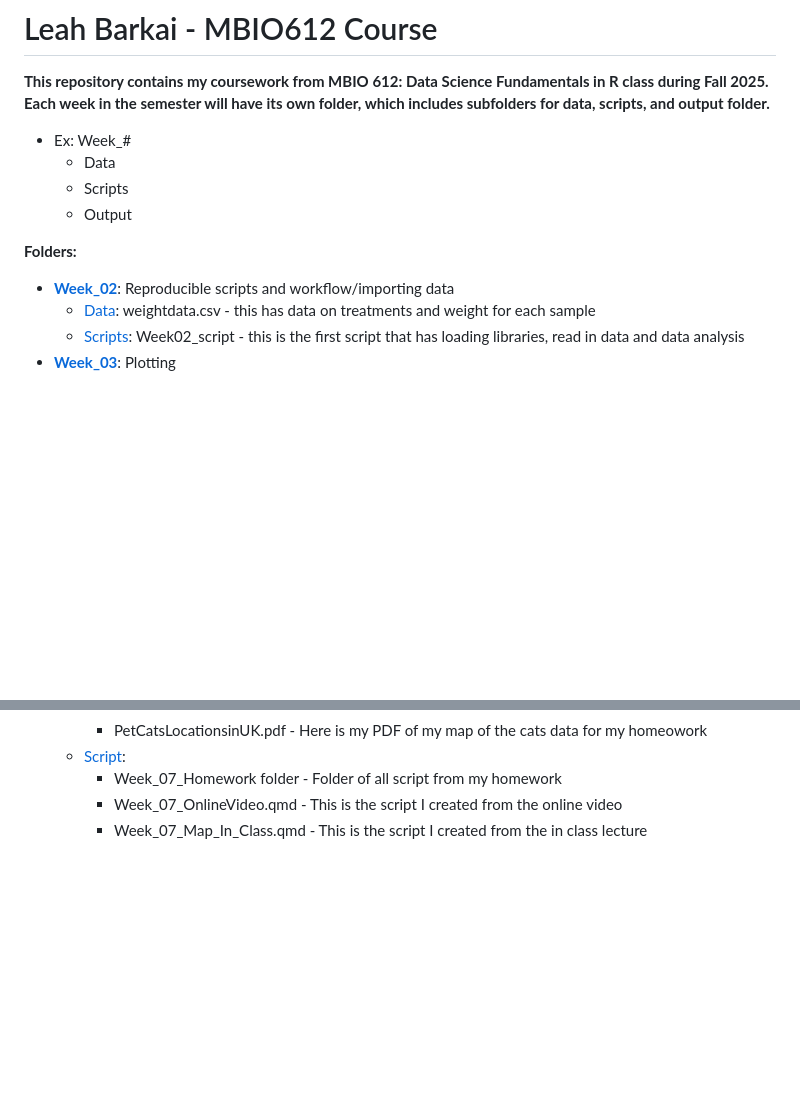
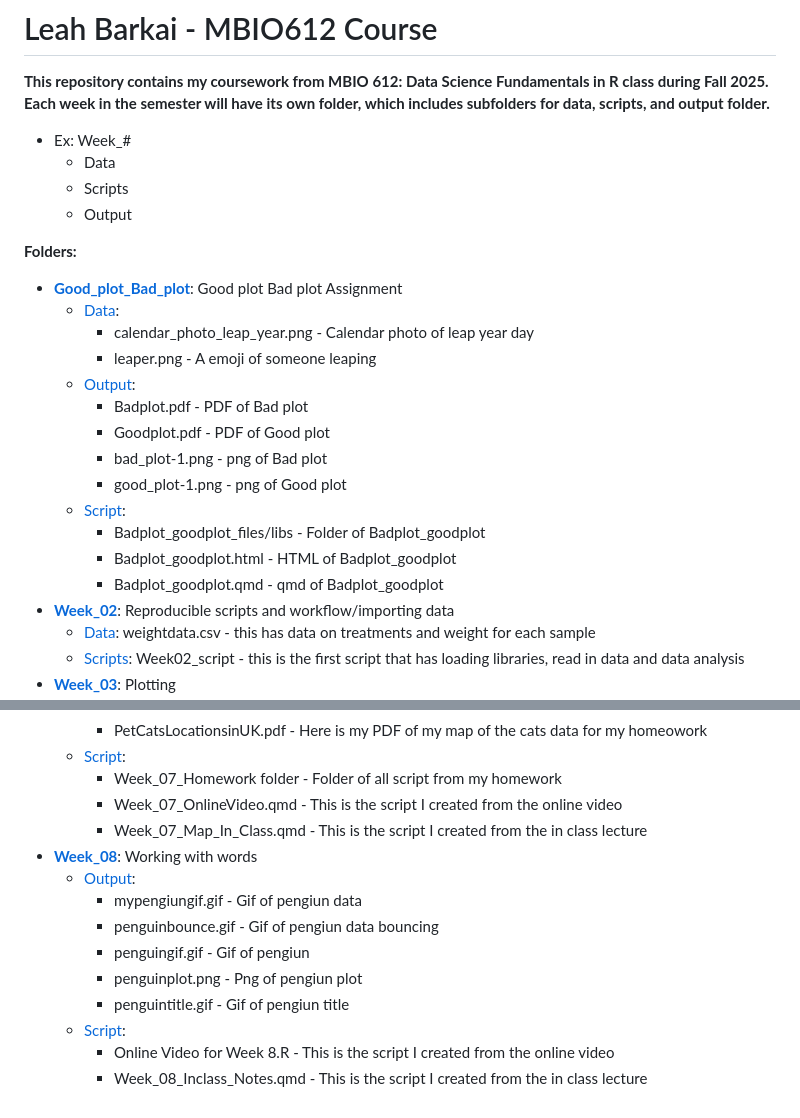
Before and after one commit to OCN-682-UH/Barkai, a Markdown page: README.md, 2 parts joined by grey strips. GitHub-like rendering; blank space fills up the shorter version.

```diff
--- a/README.md
+++ b/README.md
@@ -9,6 +9,19 @@
 
 **Folders:**
 
+* [**Good_plot_Bad_plot**](https://github.com/OCN-682-UH/Barkai/tree/main/Good_plot_Bad_plot): Good plot Bad plot Assignment
+  * [Data](https://github.com/OCN-682-UH/Barkai/tree/main/Good_plot_Bad_plot/Data):
+     * calendar_photo_leap_year.png - Calendar photo of leap year day
+     * leaper.png - A emoji of someone leaping
+  * [Output](https://github.com/OCN-682-UH/Barkai/tree/main/Good_plot_Bad_plot/Output):
+      * Badplot.pdf - PDF of Bad plot
+      * Goodplot.pdf - PDF of Good plot
+      * bad_plot-1.png - png of Bad plot
+      * good_plot-1.png - png of Good plot
+  * [Script](https://github.com/OCN-682-UH/Barkai/tree/main/Good_plot_Bad_plot/Script):
+     * Badplot_goodplot_files/libs - Folder of Badplot_goodplot
+     * Badplot_goodplot.html - HTML of Badplot_goodplot
+     * Badplot_goodplot.qmd - qmd of Badplot_goodplot
 * [**Week_02**](https://github.com/OCN-682-UH/Barkai/tree/main/Week_02): Reproducible scripts and workflow/importing data
   * [Data](https://github.com/OCN-682-UH/Barkai/tree/main/Week_02/Data): weightdata.csv - this has data on treatments and weight for each sample
   * [Scripts](https://github.com/OCN-682-UH/Barkai/tree/main/Week_02/Scripts): Week02_script - this is the first script that has loading libraries, read in data and data analysis
@@ -69,3 +82,13 @@
      * Week_07_Homework folder - Folder of all script from my homework
      * Week_07_OnlineVideo.qmd - This is the script I created from the online video
      * Week_07_Map_In_Class.qmd - This is the script I created from the in class lecture
+* [**Week_08**](https://github.com/OCN-682-UH/Barkai/tree/main/Week_08): Working with words
+  * [Output](https://github.com/OCN-682-UH/Barkai/tree/main/Week_08/Output):
+      * mypengiungif.gif - Gif of pengiun data
+      * penguinbounce.gif - Gif of pengiun data bouncing
+      * penguingif.gif - Gif of pengiun
+      * penguinplot.png - Png of pengiun plot
+      * penguintitle.gif - Gif of pengiun title
+   * [Script](https://github.com/OCN-682-UH/Barkai/tree/main/Week_08/Script):
+     * Online Video for Week 8.R - This is the script I created from the online video
+     * Week_08_Inclass_Notes.qmd - This is the script I created from the in class lecture
```
